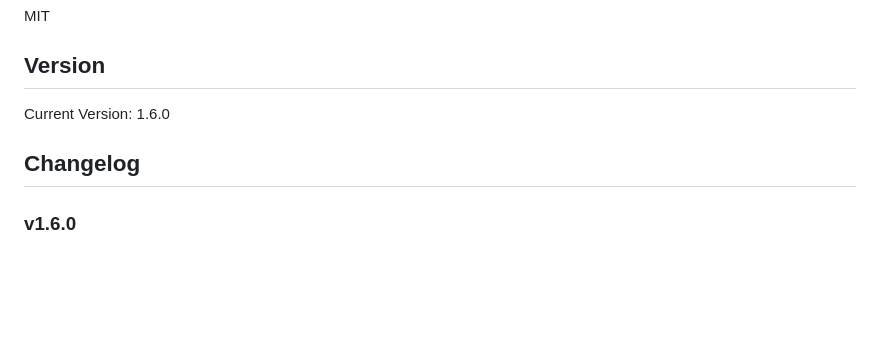
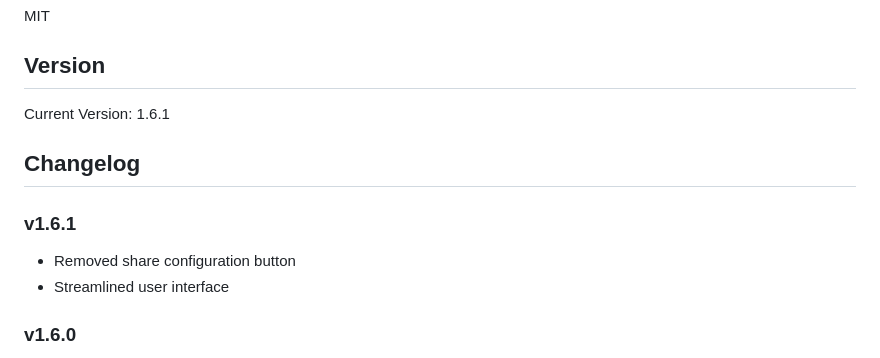
Before and after one commit to zilinsky-o/NutriTracker, a Markdown page: readme.md, the part around the change. Rendered like a GitHub page; blank space fills up the shorter version.

Commit message:
Update readme.md - 1.6.1 Removed Share Config Button
n

```diff
--- a/readme.md
+++ b/readme.md
@@ -152,9 +152,13 @@ MIT
 
 ## Version
 
-Current Version: 1.6.0
+Current Version: 1.6.1
 
 ## Changelog
+
+### v1.6.1
+- Removed share configuration button
+- Streamlined user interface
 
 ### v1.6.0
 - Added URL parameter support for customizing food category limits
```
